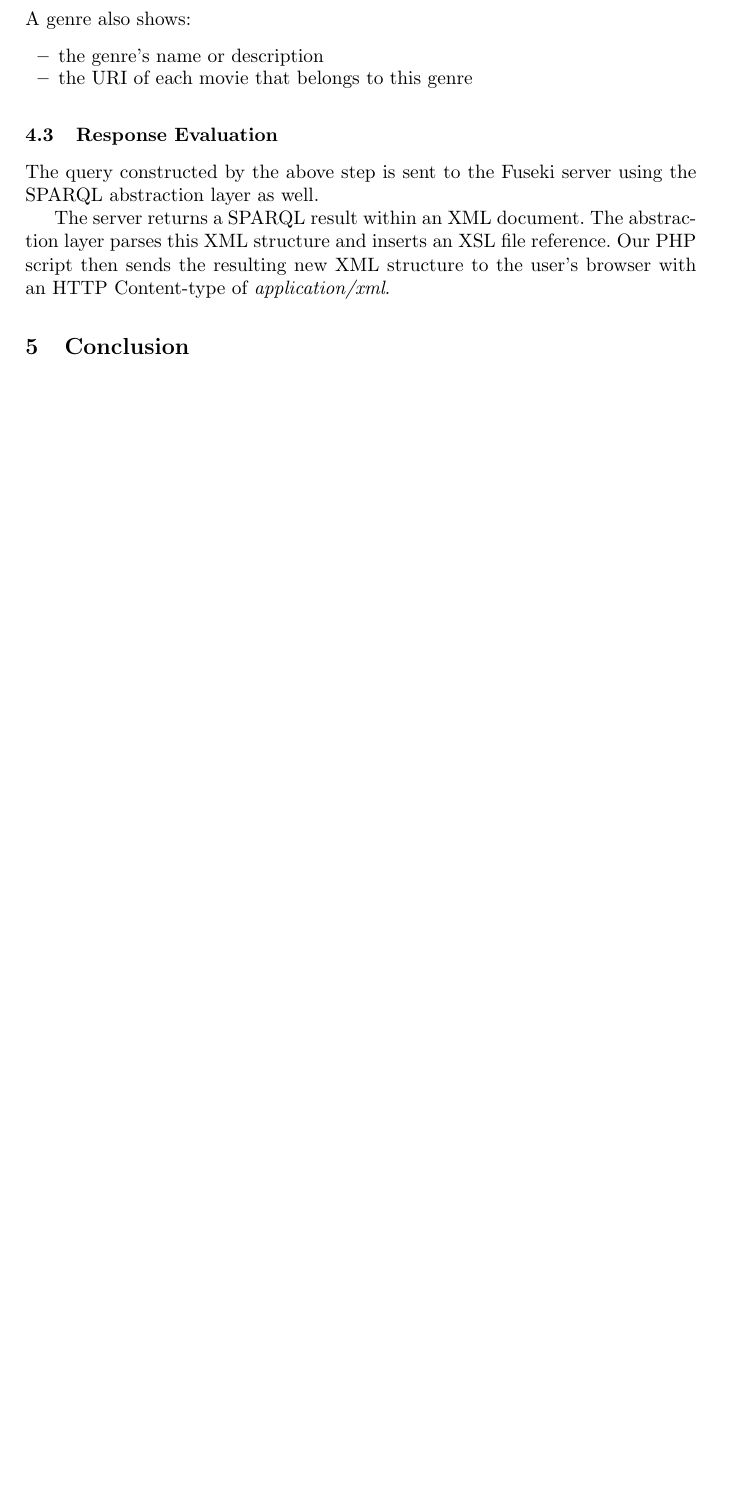
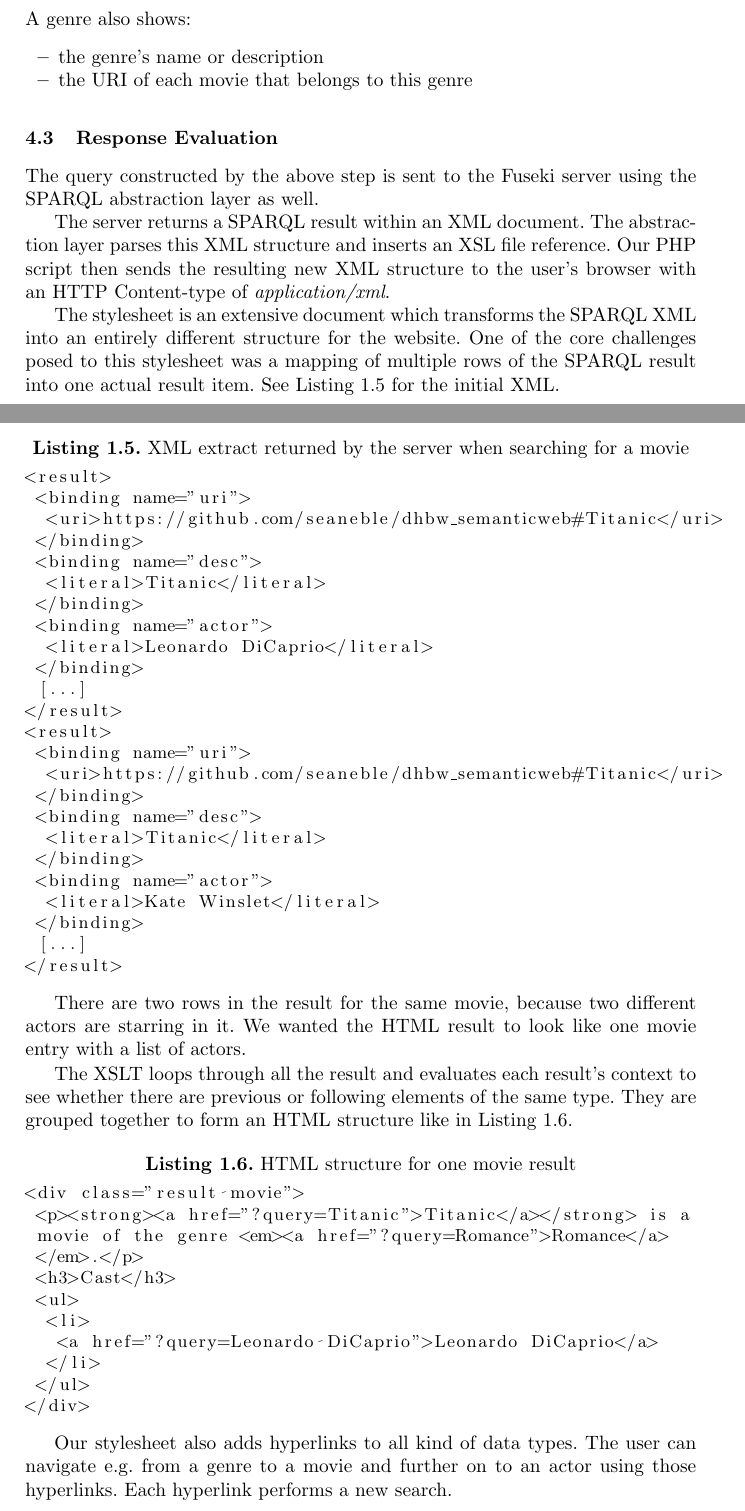
Before and after one commit to seaneble/dhbw_semanticweb, a LaTeX paper (documentation/documentation.tex, which reads documentation/src/conclusion.tex, documentation/src/mechanism.tex): part of page 5 of 6 before the commit and two parts of pages 5 and 6 of 7 after it, the two joined at a grey line, cut so that both start at the same text, the shorter picture padded with empty space. Compiled offline with pdfLaTeX.

Commit message:
Added documentation for XSLT

```diff
--- a/documentation/src/conclusion.tex
+++ b/documentation/src/conclusion.tex
@@ -2,2 +3,4 @@
 
-\cite{bouza:movieontology}
+The data is stored in a Fuseki server instance and queried by a PHP script via the RESTful API of Fuseki.
+
+All data is structured in accordance with the publicly available Movie Ontology. A set of sample data was loaded into Fuseki for example queries, yet storing all existing movies, genres, actors and their relationships would be possible, though complicated.
--- a/documentation/src/mechanism.tex
+++ b/documentation/src/mechanism.tex
@@ -56,3 +56,52 @@ A genre also shows:
 The query constructed by the above step is sent to the Fuseki server using the SPARQL abstraction layer as well.
 
 The server returns a SPARQL result within an XML document. The abstraction layer parses this XML structure and inserts an XSL file reference. Our PHP script then sends the resulting new XML structure to the user's browser with an HTTP Content-type of \textit{application/xml}.
+
+The stylesheet is an extensive document which transforms the SPARQL XML into an entirely different structure for the website. One of the core challenges posed to this stylesheet was a mapping of multiple rows of the SPARQL result into one actual result item. See Listing \ref{lst:sparql-result} for the initial XML.
+
+\begin{lstlisting}[caption={XML extract returned by the server when searching for a movie},label={lst:sparql-result}]
+<result>
+ <binding name="uri">
+  <uri>https://github.com/seaneble/dhbw_semanticweb#Titanic</uri>
+ </binding>
+ <binding name="desc">
+  <literal>Titanic</literal>
+ </binding>
+ <binding name="actor">
+  <literal>Leonardo DiCaprio</literal>
+ </binding>
+ [...]
+</result>
+<result>
+ <binding name="uri">
+  <uri>https://github.com/seaneble/dhbw_semanticweb#Titanic</uri>
+ </binding>
+ <binding name="desc">
+  <literal>Titanic</literal>
+ </binding>
+ <binding name="actor">
+  <literal>Kate Winslet</literal>
+ </binding>
+ [...]
+</result>
+\end{lstlisting}
+
+There are two rows in the result for the same movie, because two different actors are starring in it. We wanted the HTML result to look like one movie entry with a list of actors.
+
+The XSLT loops through all the result and evaluates each result's context to see whether there are previous or following elements of the same type. They are grouped together to form an HTML structure like in Listing \ref{lst:sparql-html}.
+
+\begin{lstlisting}[caption={HTML structure for one movie result},label={lst:sparql-html}]
+<div class="result movie">
+ <p><strong><a href="?query=Titanic">Titanic</a></strong> is a
+ movie of the genre <em><a href="?query=Romance">Romance</a>
+ </em>.</p>
+ <h3>Cast</h3>
+ <ul>
+  <li>
+   <a href="?query=Leonardo DiCaprio">Leonardo DiCaprio</a>
+  </li>
+ </ul>
+</div>
+\end{lstlisting}
+
+Our stylesheet also adds hyperlinks to all kind of data types. The user can navigate e.g. from a genre to a movie and further on to an actor using those hyperlinks. Each hyperlink performs a new search.
```
Also changed, not shown: documentation/documentation.tex (+1 -1 lines), documentation/documentation.bbl, documentation/documentation.pdf, documentation/src/conclusion.tex (1 more changed lines), documentation/src/mechanism.tex (4 more changed lines), 3 other files.
